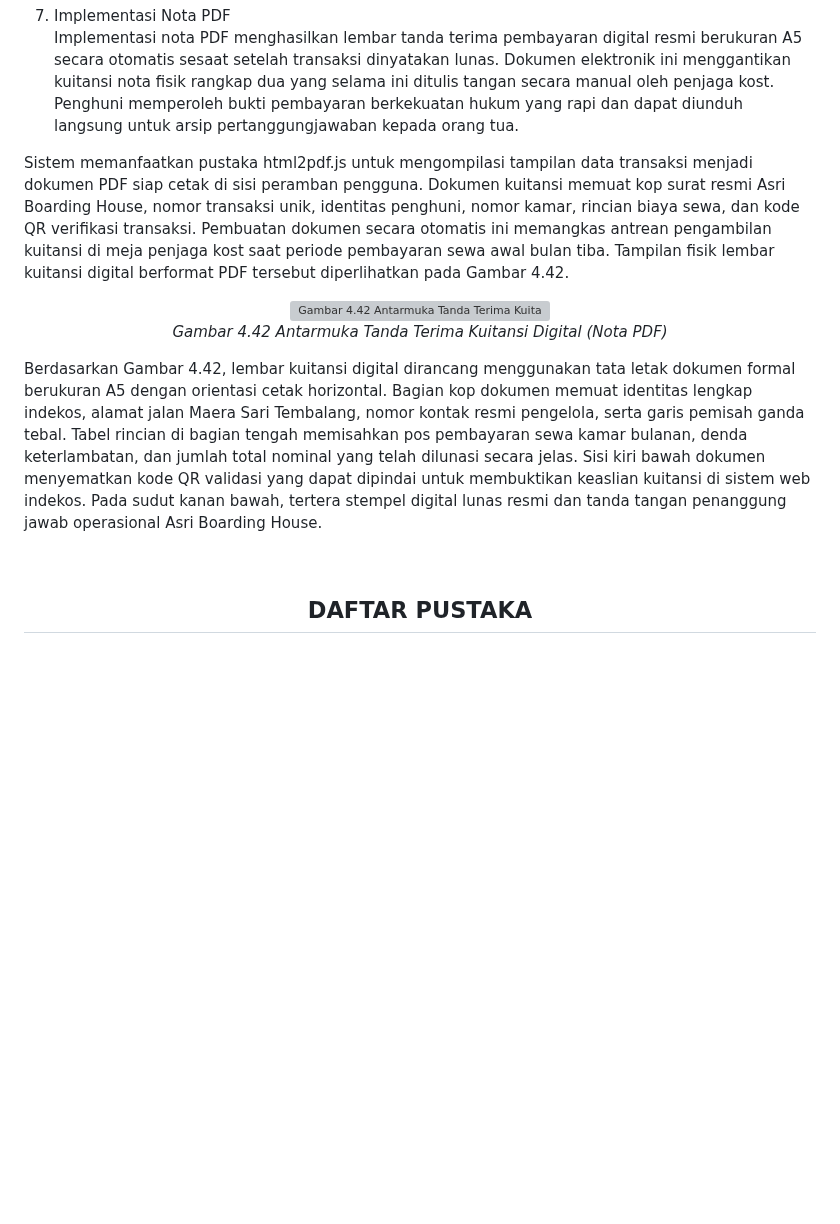
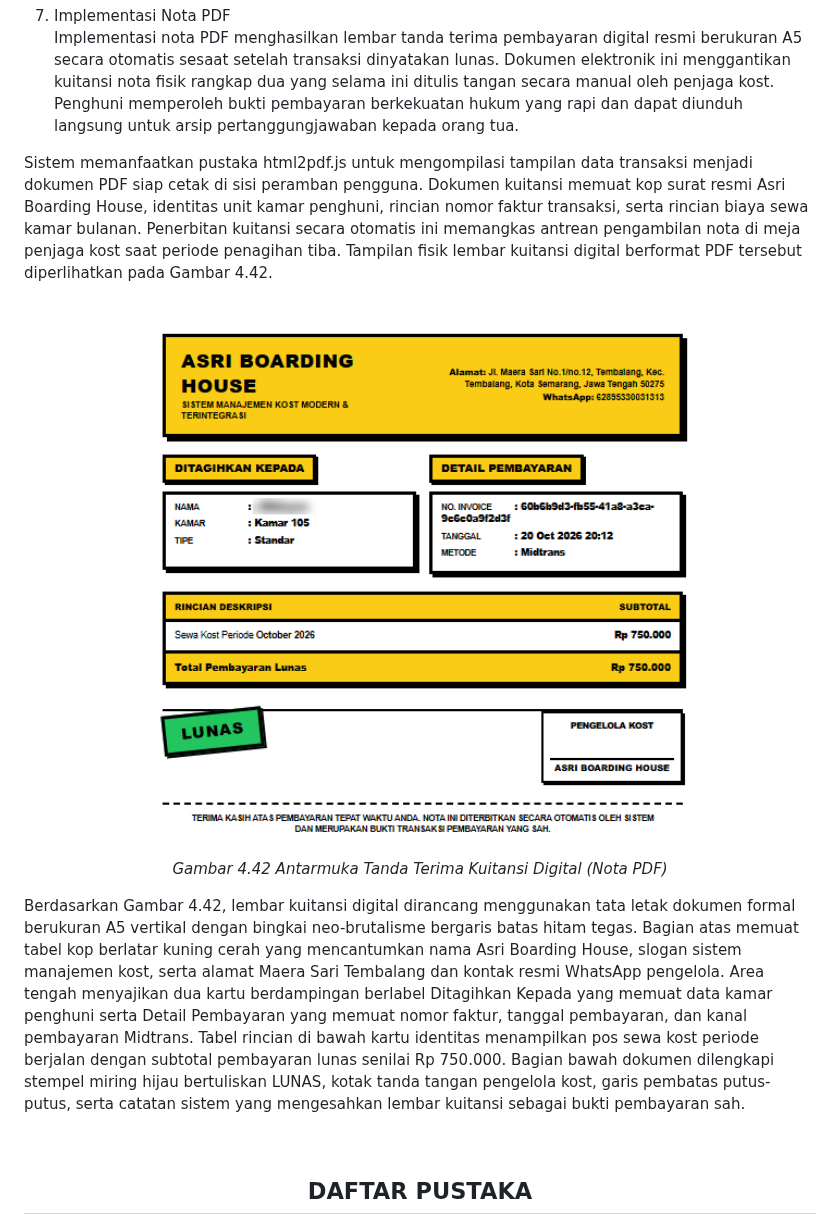
Before and after one commit to rafifarsyapradiva/asri-boarding-house, a Markdown page: Skripsi/skripsi_Rafif_Arsya_Pradiva_22.N4.0014.md, the part around the change. GitHub-like rendering; pictures changed too: Skripsi/images/gambar_4_42_nota_pdf.png (added); blank space fills up the shorter version; grey boxes are pictures that could not be loaded.

Commit message:
docs(skripsi): pasang gambar 4.42 nota pdf dan selesaikan seluruh sub-bab 4.2 implementasi sistem

```diff
--- a/Skripsi/skripsi_Rafif_Arsya_Pradiva_22.N4.0014.md
+++ b/Skripsi/skripsi_Rafif_Arsya_Pradiva_22.N4.0014.md
@@ -1470,7 +1470,7 @@ Berdasarkan Gambar 4.41, bagian atas antarmuka menampilkan spanduk tajuk kuning
 7. Implementasi Nota PDF
 Implementasi nota PDF menghasilkan lembar tanda terima pembayaran digital resmi berukuran A5 secara otomatis sesaat setelah transaksi dinyatakan lunas. Dokumen elektronik ini menggantikan kuitansi nota fisik rangkap dua yang selama ini ditulis tangan secara manual oleh penjaga kost. Penghuni memperoleh bukti pembayaran berkekuatan hukum yang rapi dan dapat diunduh langsung untuk arsip pertanggungjawaban kepada orang tua.
 
-Sistem memanfaatkan pustaka html2pdf.js untuk mengompilasi tampilan data transaksi menjadi dokumen PDF siap cetak di sisi peramban pengguna. Dokumen kuitansi memuat kop surat resmi Asri Boarding House, nomor transaksi unik, identitas penghuni, nomor kamar, rincian biaya sewa, dan kode QR verifikasi transaksi. Pembuatan dokumen secara otomatis ini memangkas antrean pengambilan kuitansi di meja penjaga kost saat periode pembayaran sewa awal bulan tiba. Tampilan fisik lembar kuitansi digital berformat PDF tersebut diperlihatkan pada Gambar 4.42.
+Sistem memanfaatkan pustaka html2pdf.js untuk mengompilasi tampilan data transaksi menjadi dokumen PDF siap cetak di sisi peramban pengguna. Dokumen kuitansi memuat kop surat resmi Asri Boarding House, identitas unit kamar penghuni, rincian nomor faktur transaksi, serta rincian biaya sewa kamar bulanan. Penerbitan kuitansi secara otomatis ini memangkas antrean pengambilan nota di meja penjaga kost saat periode penagihan tiba. Tampilan fisik lembar kuitansi digital berformat PDF tersebut diperlihatkan pada Gambar 4.42.
 
 <div align="center">
 
@@ -1482,7 +1482,7 @@ Sistem memanfaatkan pustaka html2pdf.js untuk mengompilasi tampilan data transak
 
 </div>
 
-Berdasarkan Gambar 4.42, lembar kuitansi digital dirancang menggunakan tata letak dokumen formal berukuran A5 dengan orientasi cetak horizontal. Bagian kop dokumen memuat identitas lengkap indekos, alamat jalan Maera Sari Tembalang, nomor kontak resmi pengelola, serta garis pemisah ganda tebal. Tabel rincian di bagian tengah memisahkan pos pembayaran sewa kamar bulanan, denda keterlambatan, dan jumlah total nominal yang telah dilunasi secara jelas. Sisi kiri bawah dokumen menyematkan kode QR validasi yang dapat dipindai untuk membuktikan keaslian kuitansi di sistem web indekos. Pada sudut kanan bawah, tertera stempel digital lunas resmi dan tanda tangan penanggung jawab operasional Asri Boarding House.
+Berdasarkan Gambar 4.42, lembar kuitansi digital dirancang menggunakan tata letak dokumen formal berukuran A5 vertikal dengan bingkai neo-brutalisme bergaris batas hitam tegas. Bagian atas memuat tabel kop berlatar kuning cerah yang mencantumkan nama Asri Boarding House, slogan sistem manajemen kost, serta alamat Maera Sari Tembalang dan kontak resmi WhatsApp pengelola. Area tengah menyajikan dua kartu berdampingan berlabel Ditagihkan Kepada yang memuat data kamar penghuni serta Detail Pembayaran yang memuat nomor faktur, tanggal pembayaran, dan kanal pembayaran Midtrans. Tabel rincian di bawah kartu identitas menampilkan pos sewa kost periode berjalan dengan subtotal pembayaran lunas senilai Rp 750.000. Bagian bawah dokumen dilengkapi stempel miring hijau bertuliskan LUNAS, kotak tanda tangan pengelola kost, garis pembatas putus-putus, serta catatan sistem yang mengesahkan lembar kuitansi sebagai bukti pembayaran sah.
 
 <br>
 
```
Also changed, not shown: 1 other file.
